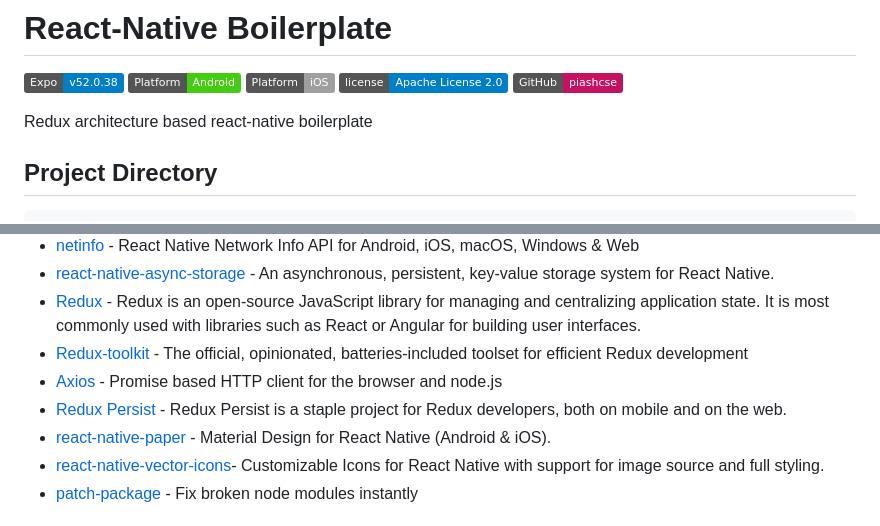
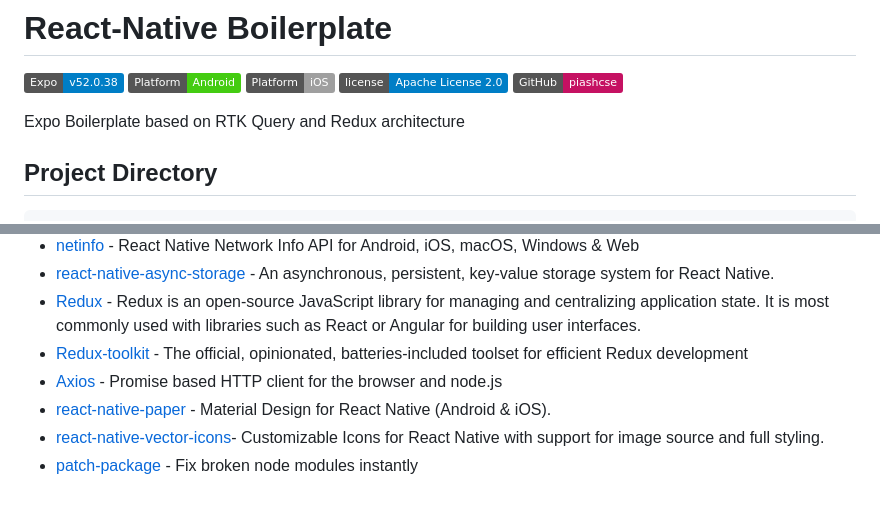
Before and after one commit to piashcse/react-native-boilerplate, a Markdown page: README.md, 2 parts joined by grey strips. Rendered like a GitHub page; badges without logos.

```diff
--- a/README.md
+++ b/README.md
@@ -6,7 +6,7 @@
 [![GitHub license](https://img.shields.io/badge/license-Apache%20License%202.0-blue.svg?style=flat)](https://www.apache.org/licenses/LICENSE-2.0)
 <a href="https://github.com/piashcse"><img alt="License" src="https://img.shields.io/static/v1?label=GitHub&message=piashcse&color=C51162"/></a>
 
-Redux architecture based react-native boilerplate <br>
+Expo Boilerplate based on RTK Query and Redux architecture <br>
 
 ## Project Directory
 
@@ -37,7 +37,6 @@ src/
 - [Redux](https://redux.js.org/) - Redux is an open-source JavaScript library for managing and centralizing application state. It is most commonly used with libraries such as React or Angular for building user interfaces.
 - [Redux-toolkit](https://redux-toolkit.js.org/) - The official, opinionated, batteries-included toolset for efficient Redux development
 - [Axios](https://github.com/axios/axios) - Promise based HTTP client for the browser and node.js
-- [Redux Persist](https://www.npmjs.com/package/redux-persist) - Redux Persist is a staple project for Redux developers, both on mobile and on the web.
 - [react-native-paper](https://github.com/callstack/react-native-paper) - Material Design for React Native (Android & iOS).
 - [react-native-vector-icons](https://github.com/oblador/react-native-vector-icons)- Customizable Icons for React Native with support for image source and full styling.
 - [patch-package](https://github.com/ds300/patch-package) - Fix broken node modules instantly
```
